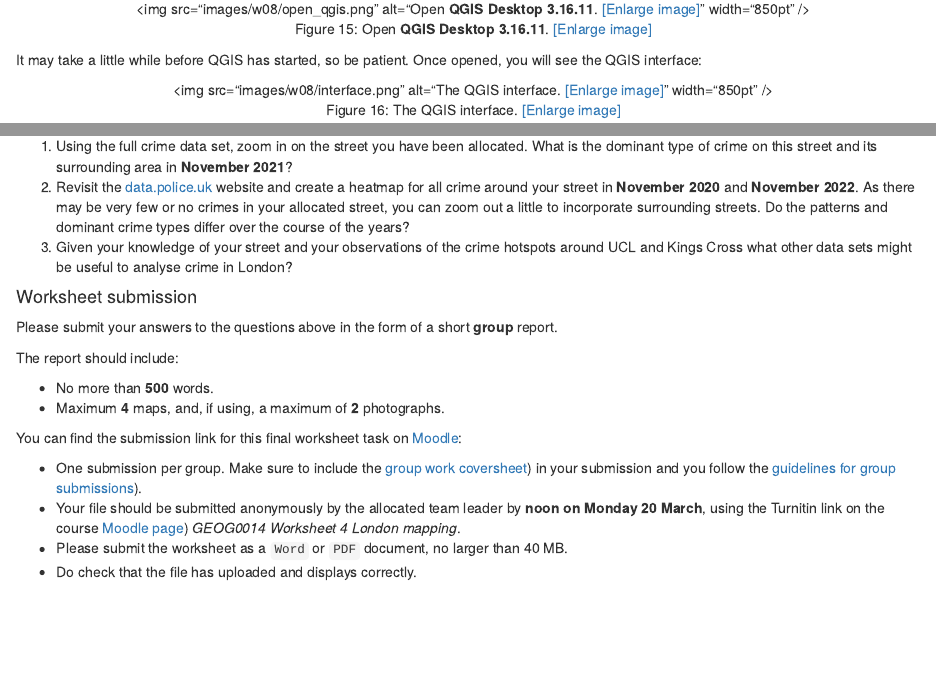
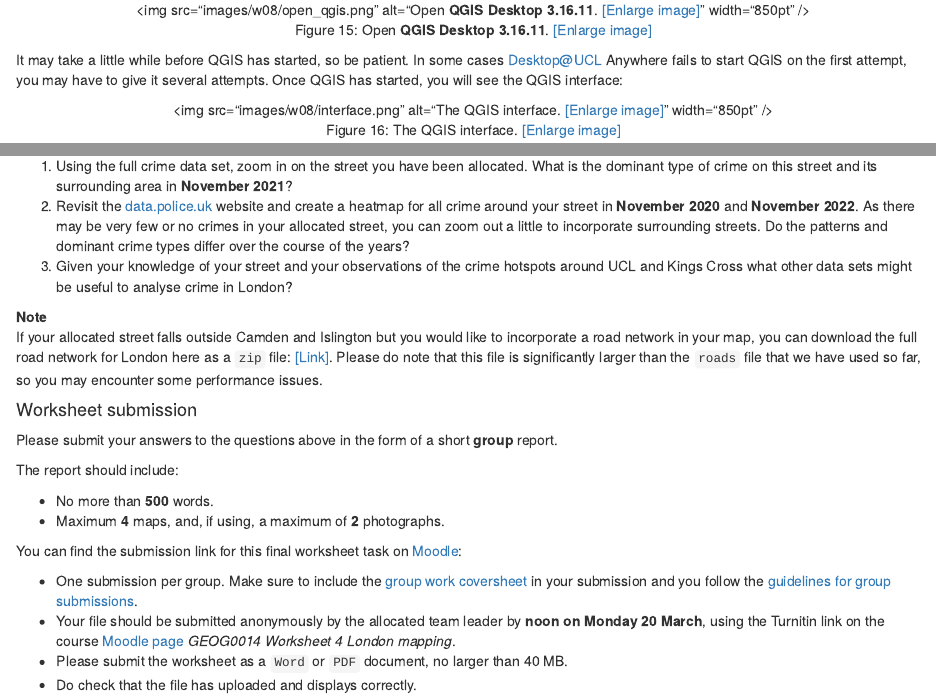
Before and after one commit to jtvandijk/GEOG0014_20222023, an R Markdown document (index.Rmd): the page in a window 1100 px wide, from 3160 px down before the commit and from 3250 px down after it, so that both start at the same text, and a second part further down, joined at a grey line. Rendered offline with R 4.5, knitr and Pandoc, with nearby package versions; drawn as R Markdown's standard HTML page in place of the format the file asks for.

Commit message:
lecture notes, updates

````diff
--- a/index.Rmd
+++ b/index.Rmd
@@ -138,7 +141,7 @@ Do not use QGIS 2.18 as the steps in this tutorial will not work!
 knitr::include_graphics('images/w08/open_qgis.png')
 ```
 
-It may take a little while before QGIS has started, so be patient. Once opened, you will see the QGIS interface:
+It may take a little while before QGIS has started, so be patient. In some cases Desktop@UCL Anywhere fails to start QGIS on the first attempt, you may have to give it several attempts. Once QGIS has started, you will see the QGIS interface:
 
 ```{r interface-qgis, echo=FALSE, fig.align='center', out.width='850pt', fig.cap='The QGIS interface. [[Enlarge image]](https://jtvandijk.github.io/GEOG0014/images/w08/interface.png){target="_blank"}'}
 knitr::include_graphics('images/w08/interface.png')
@@ -438,6 +440,11 @@ This part of the assignment focuses on *all types* of crime in your allocated st
 1.	Using the full crime data set, zoom in on the street you have been allocated. What is the dominant type of crime on this street and its surrounding area in **November 2021**?
 2.	Revisit the [data.police.uk](https://data.police.uk/) website and create a heatmap for all crime around your street in **November 2020** and **November 2022**. As there may be very few or no crimes in your allocated street, you can zoom out a little to incorporate surrounding streets. Do the patterns and dominant crime types differ over the course of the years?
 3.	Given your knowledge of your street and your observations of the crime hotspots around UCL and Kings Cross what other data sets might be useful to analyse crime in London?
+
+:::note
+**Note** <br />
+If your allocated street falls outside Camden and Islington but you would like to incorporate a road network in your map, you can download the full road network for London here as a `zip` file: [[Link]](https://github.com/jtvandijk/GEOG0014/blob/master/data/AllRoads.zip). Please do note that this file is significantly larger than the `roads` file that we have used so far, so you may encounter some performance issues.
+:::
 
 #### Worksheet submission {-}
 :::warning
````
Also changed, not shown: docs/search_index.json, index.Rmd (12 more changed lines), 8 other files.
